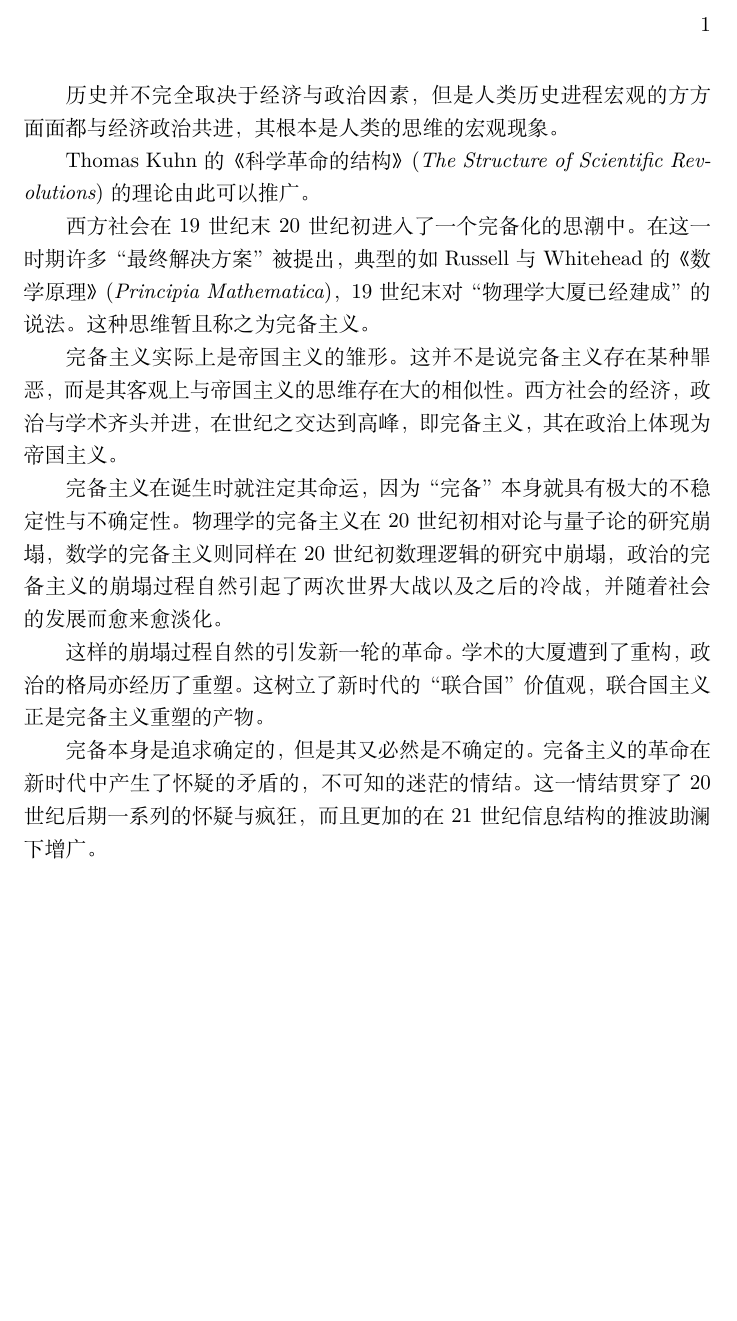
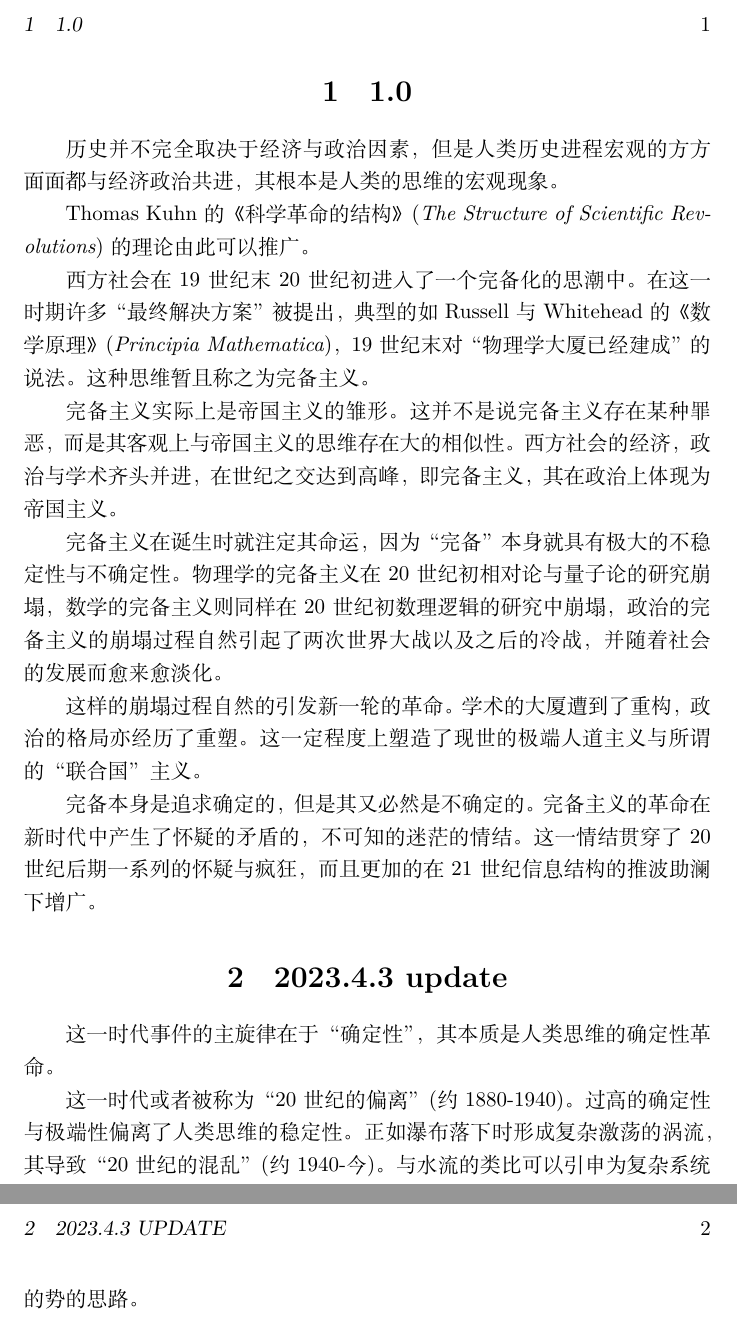
Before and after one commit to huxode/zabok, a LaTeX document (hario/hario.tex): part of the page before the commit and two parts of pages 1 and 2 of 2 after it, the two joined at a grey line, cut at the place of the change, the shorter picture padded with empty space. Compiled offline with XeLaTeX.

Commit message:
hario 4.3 update

```diff
--- a/hario/hario.tex
+++ b/hario/hario.tex
@@ -2,6 +2,8 @@
 \usepackage{graphicx, hyperref}
 
 \begin{document}
+
+\section{1.0}
 
 历史并不完全取决于经济与政治因素，但是人类历史进程宏观的方方面面都与经济政治共进，其根本是人类的思维的宏观现象。
 
@@ -13,8 +15,14 @@ Thomas Kuhn的《科学革命的结构》(\textit{The Structure of Scientific Re
 
 完备主义在诞生时就注定其命运，因为“完备”本身就具有极大的不稳定性与不确定性。物理学的完备主义在20世纪初相对论与量子论的研究崩塌，数学的完备主义则同样在20世纪初数理逻辑的研究中崩塌，政治的完备主义的崩塌过程自然引起了两次世界大战以及之后的冷战，并随着社会的发展而愈来愈淡化。
 
-这样的崩塌过程自然的引发新一轮的革命。学术的大厦遭到了重构，政治的格局亦经历了重塑。这树立了新时代的“联合国”价值观，联合国主义正是完备主义重塑的产物。
+这样的崩塌过程自然的引发新一轮的革命。学术的大厦遭到了重构，政治的格局亦经历了重塑。这一定程度上塑造了现世的极端人道主义与所谓的“联合国”主义。
 
 完备本身是追求确定的，但是其又必然是不确定的。完备主义的革命在新时代中产生了怀疑的矛盾的，不可知的迷茫的情结。这一情结贯穿了20世纪后期一系列的怀疑与疯狂，而且更加的在21世纪信息结构的推波助澜下增广。
 
+\section{2023.4.3 update}
+
+这一时代事件的主旋律在于“确定性”，其本质是人类思维的确定性革命。
+
+这一时代或者被称为“20世纪的偏离”(约1880-1940)。过高的确定性与极端性偏离了人类思维的稳定性。正如瀑布落下时形成复杂激荡的涡流，其导致“20世纪的混乱”(约1940-今)。与水流的类比可以引申为复杂系统的势的思路。
+
 \end{document}
```
Also changed, not shown: hario/hario.pdf, 5 other files.
